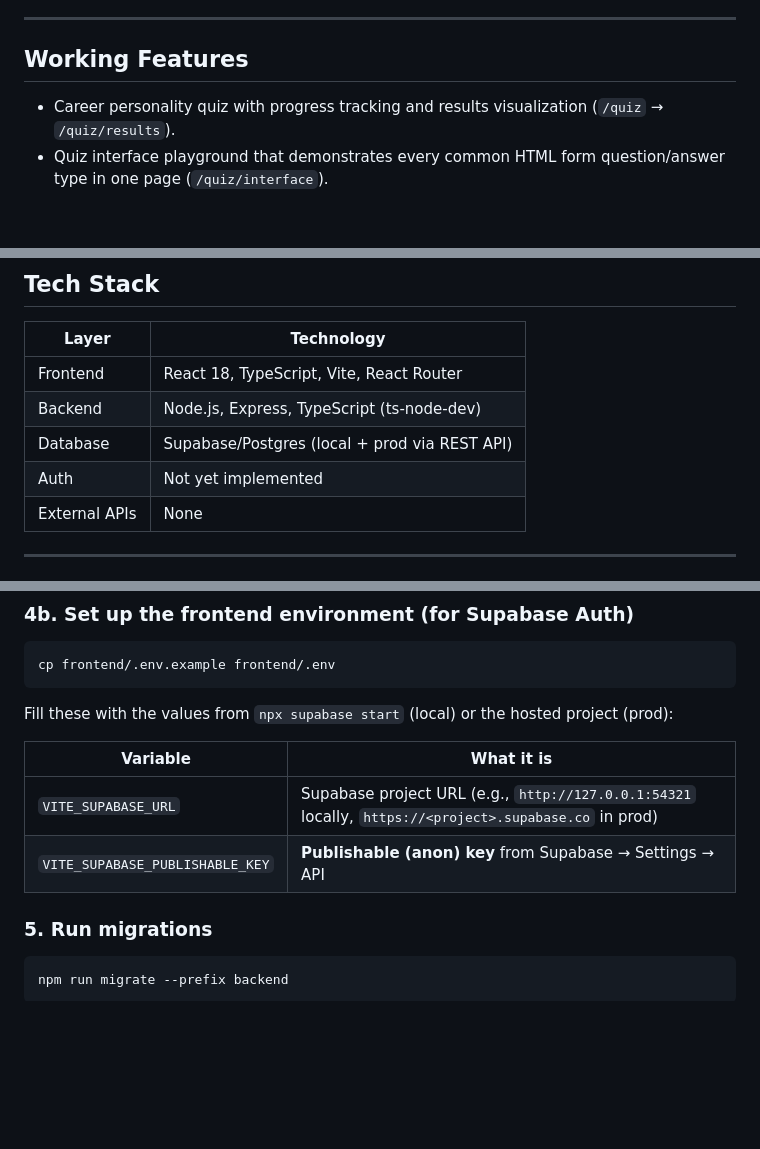
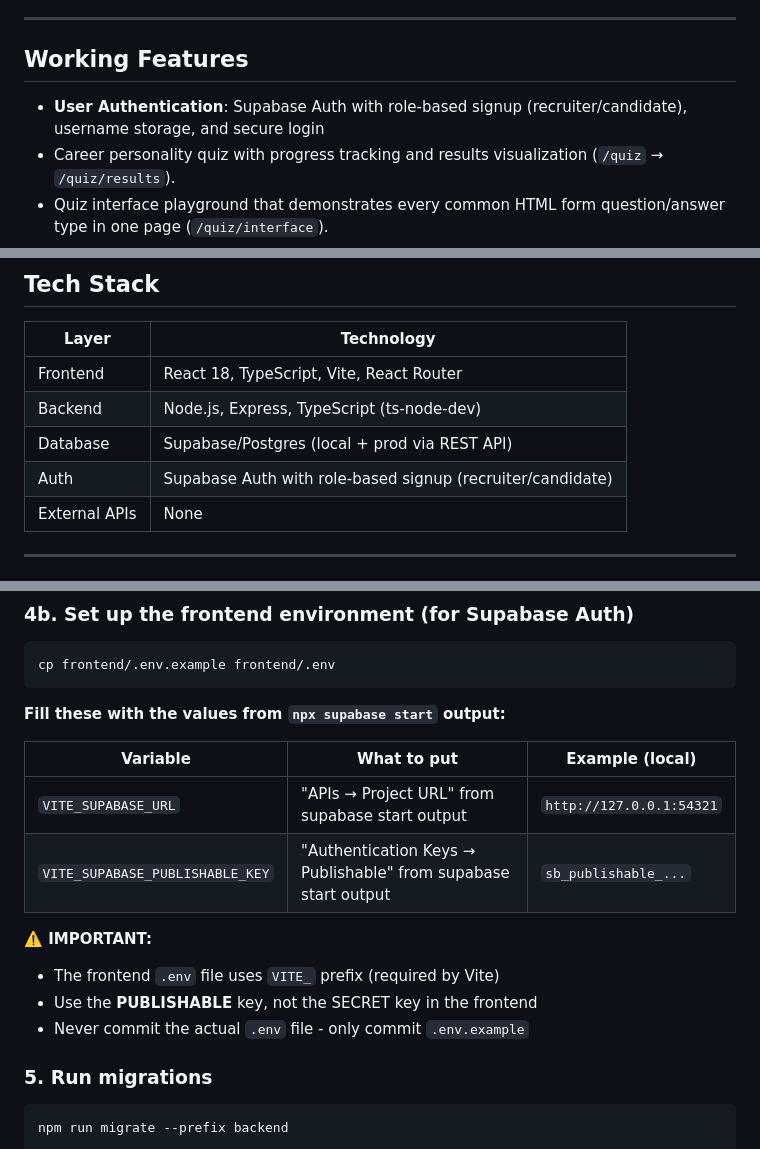
Before and after one commit to alecneish/MyJobHarmony, a Markdown page: README.md, 3 parts joined by grey strips. Drawn GitHub-style; blank space fills up the shorter version.

Commit message:
Update README with auth setup instructions and fix linting

````diff
--- a/README.md
+++ b/README.md
@@ -8,6 +8,7 @@ JobHarmony is a career matching platform that helps people find jobs that fit wh
 
 ## Working Features
 
+- **User Authentication**: Supabase Auth with role-based signup (recruiter/candidate), username storage, and secure login
 - Career personality quiz with progress tracking and results visualization (`/quiz` → `/quiz/results`).
 - Quiz interface playground that demonstrates every common HTML form question/answer type in one page (`/quiz/interface`).
 - Job browsing with fit badges and saved jobs (`/jobs`, `/jobs/saved`).
@@ -22,7 +23,7 @@ JobHarmony is a career matching platform that helps people find jobs that fit wh
 | Frontend | React 18, TypeScript, Vite, React Router |
 | Backend | Node.js, Express, TypeScript (ts-node-dev) |
 | Database | Supabase/Postgres (local + prod via REST API) |
-| Auth | Not yet implemented |
+| Auth | Supabase Auth with role-based signup (recruiter/candidate) |
 | External APIs | None |
 
 ---
@@ -125,12 +126,18 @@ Open `backend/.env` and fill in these values using the output from step 3:
 cp frontend/.env.example frontend/.env
 ```
 
-Fill these with the values from `npx supabase start` (local) or the hosted project (prod):
+**Fill these with the values from `npx supabase start` output:**
 
-| Variable | What it is |
-| --- | --- |
-| `VITE_SUPABASE_URL` | Supabase project URL (e.g., `http://127.0.0.1:54321` locally, `https://<project>.supabase.co` in prod) |
-| `VITE_SUPABASE_PUBLISHABLE_KEY` | **Publishable (anon) key** from Supabase → Settings → API |
+| Variable | What to put | Example (local) |
+| --- | --- | --- |
+| `VITE_SUPABASE_URL` | "APIs → Project URL" from supabase start output | `http://127.0.0.1:54321` |
+| `VITE_SUPABASE_PUBLISHABLE_KEY` | "Authentication Keys → Publishable" from supabase start output | `sb_publishable_...` |
+
+**⚠️ IMPORTANT:**
+
+- The frontend `.env` file uses `VITE_` prefix (required by Vite)
+- Use the **PUBLISHABLE** key, not the SECRET key in the frontend
+- Never commit the actual `.env` file - only commit `.env.example`
 
 ### 5. Run migrations
 
````
